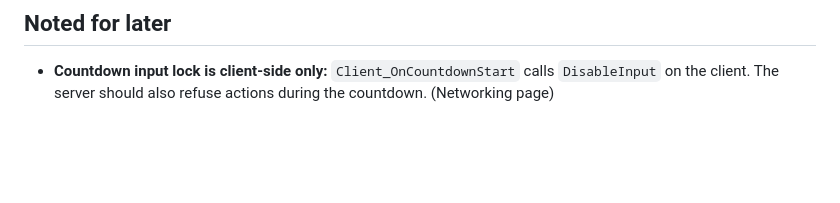
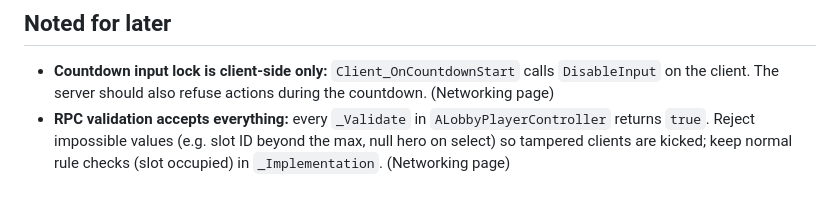
Before and after one commit to Polindian/portfolio, a Markdown page: notes/improvement-log.md, the part around the change. Rendered like a GitHub page; blank space fills up the shorter version.

Commit message:
Noted RPC validation gap
- Added lobby RPC validation to noted-for-later list

Co-Authored-By: Claude Opus 5.5 <noreply@anthropic.com>
Claude-Session: https://claude.ai/code/session_01DxN4FeZFUEisAt2U8bDZco

```diff
--- a/notes/improvement-log.md
+++ b/notes/improvement-log.md
@@ -49,3 +49,4 @@ Changes found while studying the Champions Arena code. Each one becomes a refact
 ## Noted for later
 
 - **Countdown input lock is client-side only:** `Client_OnCountdownStart` calls `DisableInput` on the client. The server should also refuse actions during the countdown. (Networking page)
+- **RPC validation accepts everything:** every `_Validate` in `ALobbyPlayerController` returns `true`. Reject impossible values (e.g. slot ID beyond the max, null hero on select) so tampered clients are kicked; keep normal rule checks (slot occupied) in `_Implementation`. (Networking page)
```
